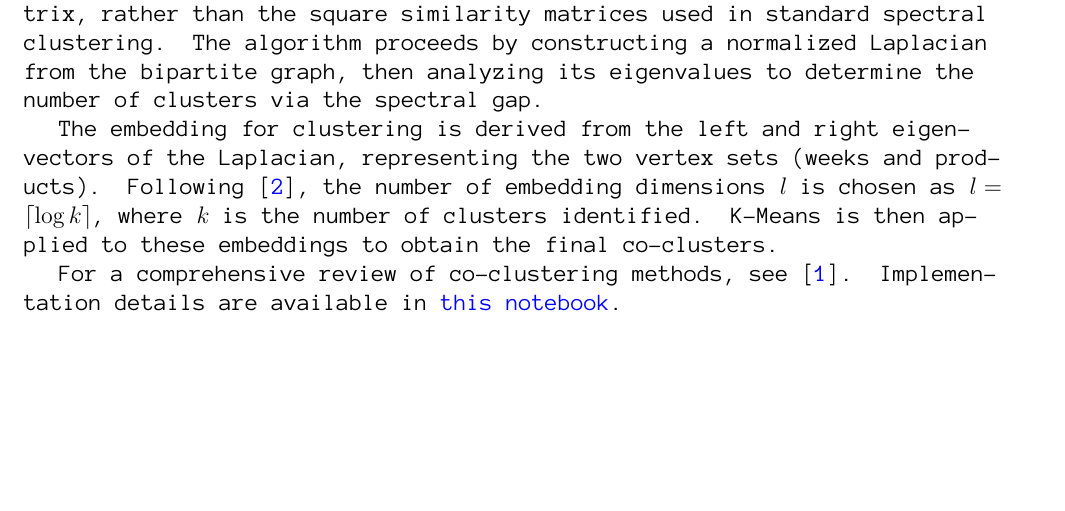
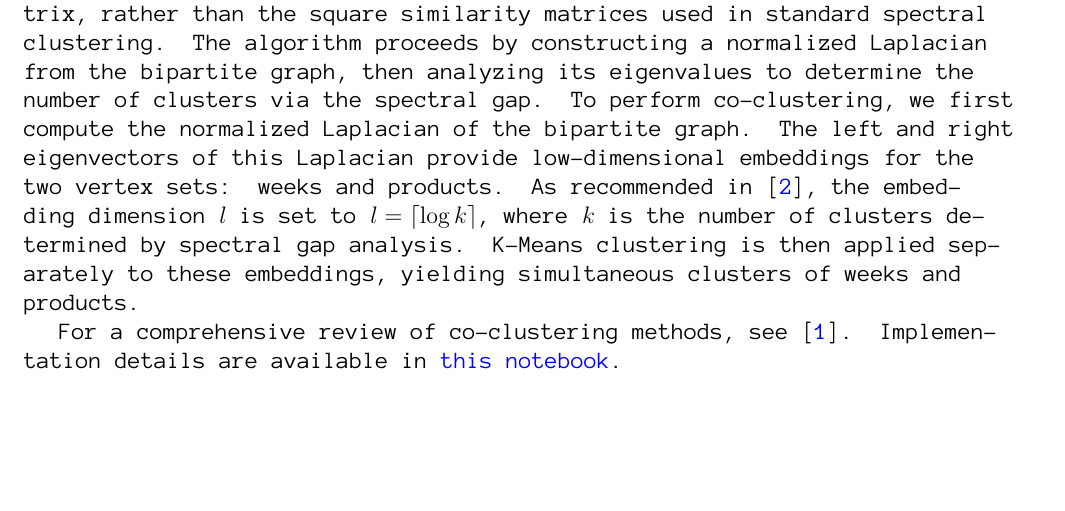
Before and after one commit to rajivsam/descriptive_analytics, a LaTeX problem sheet (examples/olist_case_study/temporal_coclustering_SP_2017.tex): part of page 2 of 5, cut so that both start at the same text, the shorter picture padded with empty space. Compiled offline with pdfLaTeX.

Commit message:
adding coclustering updates.

```diff
--- a/examples/olist_case_study/temporal_coclustering_SP_2017.tex
+++ b/examples/olist_case_study/temporal_coclustering_SP_2017.tex
@@ -52,8 +52,7 @@ The dataset originates from \href{https://www.kaggle.com/datasets/olistbr/brazil
 This section outlines the conceptual framework behind spectral co-clustering, following the methodology of \cite{dhillon2001co}. Unlike traditional clustering, which groups either rows (examples) or columns (features) independently, co-clustering simultaneously identifies subsets of both rows and columns that exhibit similar patterns. This approach is particularly effective for high-dimensional datasets, such as gene expression data, text corpora, or medical imaging, where meaningful associations often exist between specific groups of features and data points.
 
 The core idea is the duality between clustering rows and columns: clusters of examples often correspond to clusters of features, and vice versa. In bipartite data, this relationship is captured by a rectangular data matrix, rather than the square similarity matrices used in standard spectral clustering. The algorithm proceeds by constructing a normalized Laplacian from the bipartite graph, then analyzing its eigenvalues to determine the number of clusters via the spectral gap.
-
-The embedding for clustering is derived from the left and right eigenvectors of the Laplacian, representing the two vertex sets (weeks and products). Following \cite{dhillon2001co}, the number of embedding dimensions $l$ is chosen as $l = \lceil \log{k} \rceil$, where $k$ is the number of clusters identified. K-Means is then applied to these embeddings to obtain the final co-clusters.
+To perform co-clustering, we first compute the normalized Laplacian of the bipartite graph. The left and right eigenvectors of this Laplacian provide low-dimensional embeddings for the two vertex sets: weeks and products. As recommended in \cite{dhillon2001co}, the embedding dimension $l$ is set to $l = \lceil \log{k} \rceil$, where $k$ is the number of clusters determined by spectral gap analysis. K-Means clustering is then applied separately to these embeddings, yielding simultaneous clusters of weeks and products.
 
 For a comprehensive review of co-clustering methods, see \cite{Battaglia_coclustering_2025}. Implementation details are available in \href{https://github.com/rajivsam/descriptive_analytics/blob/main/notebooks/SP_2017_spectral_coclustering.ipynb}{this notebook}.
 
```
Also changed, not shown: examples/olist_case_study/temporal_coclustering_SP_2017.pdf.
